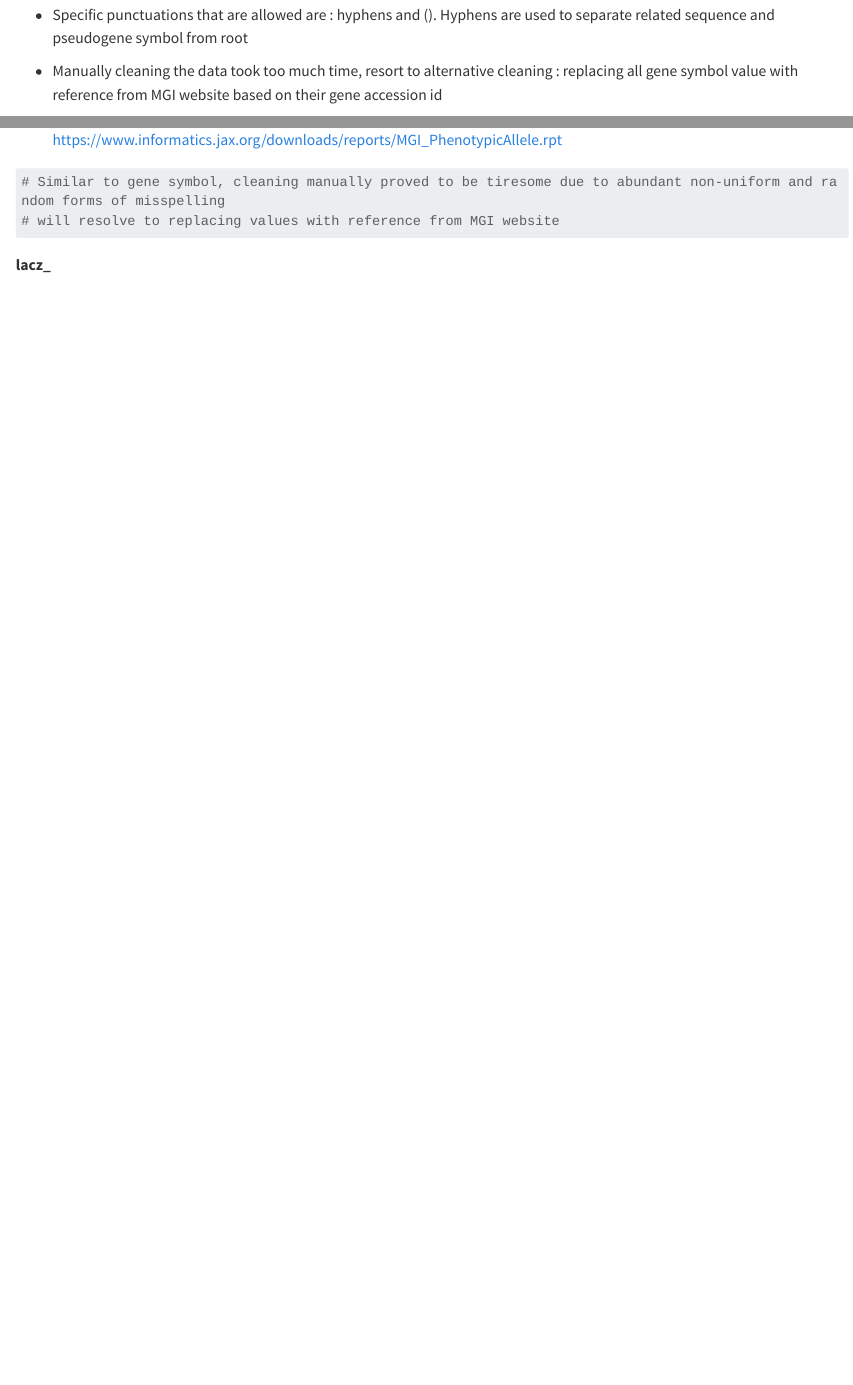
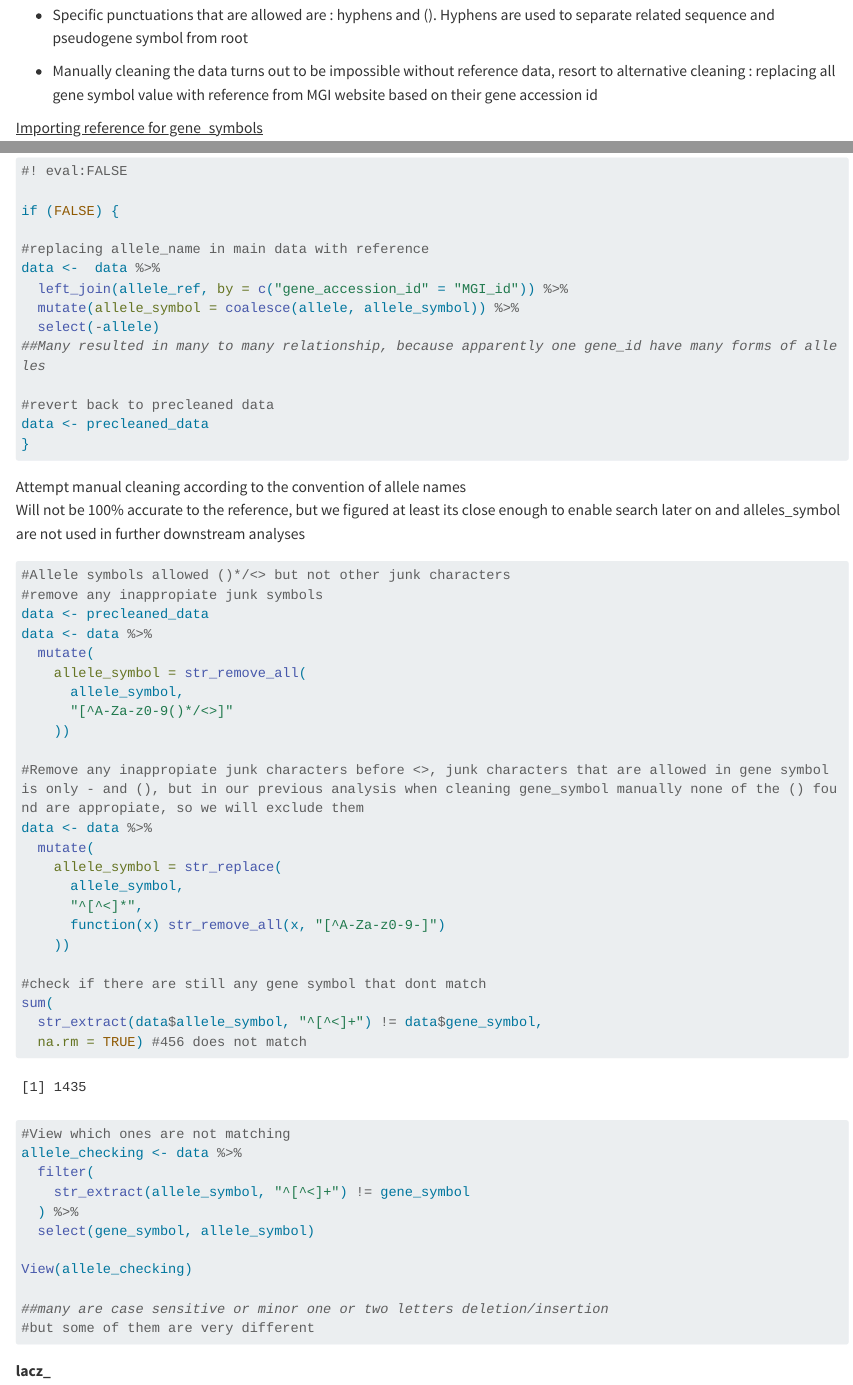
Before and after one commit to tomrob141-byte/DCDM-group-3, a Quarto document (Clean_data.qmd): the page in a window 1100 px wide, from 3000 px down, and a second part further down, joined at a grey line. Rendered offline with R 4.5, knitr and Pandoc in place of Quarto, with nearby package versions; some code elsewhere in the file could not run offline; long lines of code are wrapped.

Commit message:
finished cleaning 80% of allele_symbol

````diff
--- a/Clean_data.qmd
+++ b/Clean_data.qmd
@@ -109,7 +109,9 @@ length(setdiff(unique(data$gene_accession_id), disease$mgi_id))
 
 - Specific punctuations that are allowed are : hyphens and (). Hyphens are used to separate related sequence and pseudogene symbol from root
 
-- Manually cleaning the data took too much time, resort to alternative cleaning : replacing all gene symbol value with reference from MGI website based on their gene accession id
+- Manually cleaning the data turns out to be impossible without reference data, resort to alternative cleaning : replacing all gene symbol value with reference from MGI website based on their gene accession id
+
+[Importing reference for gene_symbols]{.underline}
 
 ```{r}
 ##Importing the official MGI gene list
@@ -320,4 +334,2 @@ data$p_value[data$p_value == 1.1] <-  NA
 
 ```{r}
-# Similar to gene symbol, cleaning manually proved to be tiresome due to abundant non-uniform and random forms of misspelling
-# will resolve to replacing values with reference from MGI website
@@ -325,3 +357,59 @@ data$p_value[data$p_value == 1.1] <-  NA
+```{r}
+#! eval:FALSE
+
+if (FALSE) {
+
+#replacing allele_name in main data with reference
+data <-  data %>%
+  left_join(allele_ref, by = c("gene_accession_id" = "MGI_id")) %>%
+  mutate(allele_symbol = coalesce(allele, allele_symbol)) %>%
+  select(-allele)
+##Many resulted in many to many relationship, because apparently one gene_id have many forms of alleles
+
+#revert back to precleaned data
+data <- precleaned_data
+}
+```
+
+Attempt manual cleaning according to the convention of allele names\
+Will not be 100% accurate to the reference, but we figured at least its close enough to enable search later on and alleles_symbol are not used in further downstream analyses
+
+```{r}
+#Allele symbols allowed ()*/<> but not other junk characters
+#remove any inappropiate junk symbols
+data <- precleaned_data
+data <- data %>%
+  mutate(
+    allele_symbol = str_remove_all(
+      allele_symbol,
+      "[^A-Za-z0-9()*/<>]"
+    ))
+
+#Remove any inappropiate junk characters before <>, junk characters that are allowed in gene symbol is only - and (), but in our previous analysis when cleaning gene_symbol manually none of the () found are appropiate, so we will exclude them
+data <- data %>%
+  mutate(
+    allele_symbol = str_replace(
+      allele_symbol,
+      "^[^<]*",
+      function(x) str_remove_all(x, "[^A-Za-z0-9-]")
+    ))
+
+#check if there are still any gene symbol that dont match
+sum(
+  str_extract(data$allele_symbol, "^[^<]+") != data$gene_symbol,
+  na.rm = TRUE) #456 does not match
+
+#View which ones are not matching
+allele_checking <- data %>%
+  filter(
+    str_extract(allele_symbol, "^[^<]+") != gene_symbol
+  ) %>%
+  select(gene_symbol, allele_symbol)
+
+View(allele_checking)
+
+##many are case sensitive or minor one or two letters deletion/insertion
+#but some of them are very different
 
 
 ```
````
Also changed, not shown: Clean_data.qmd (46 more changed lines).
